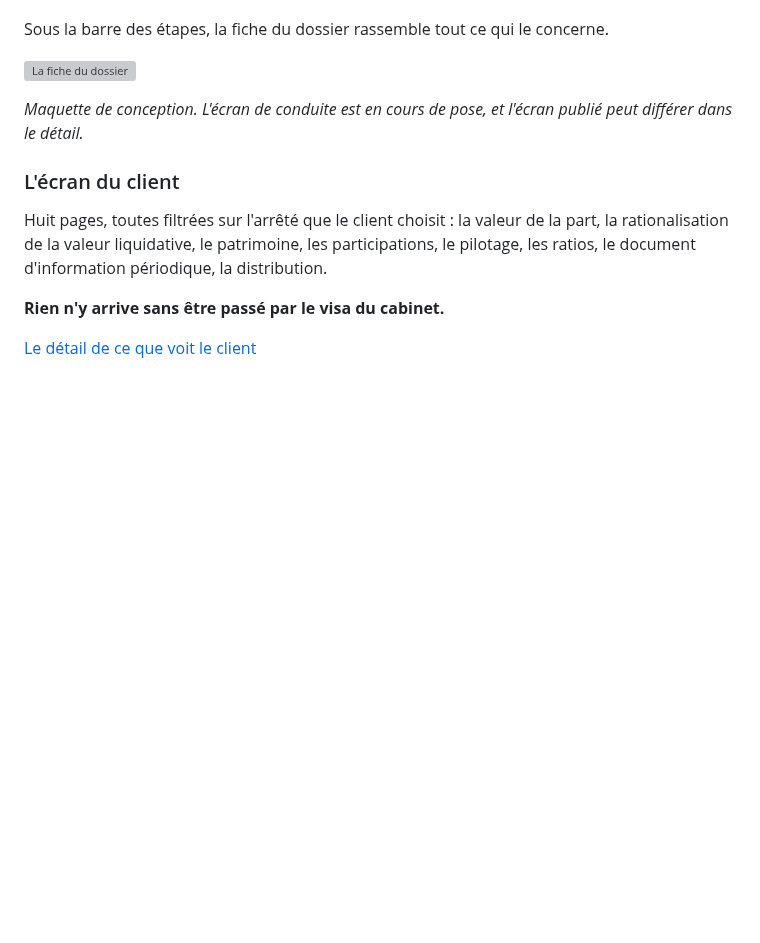
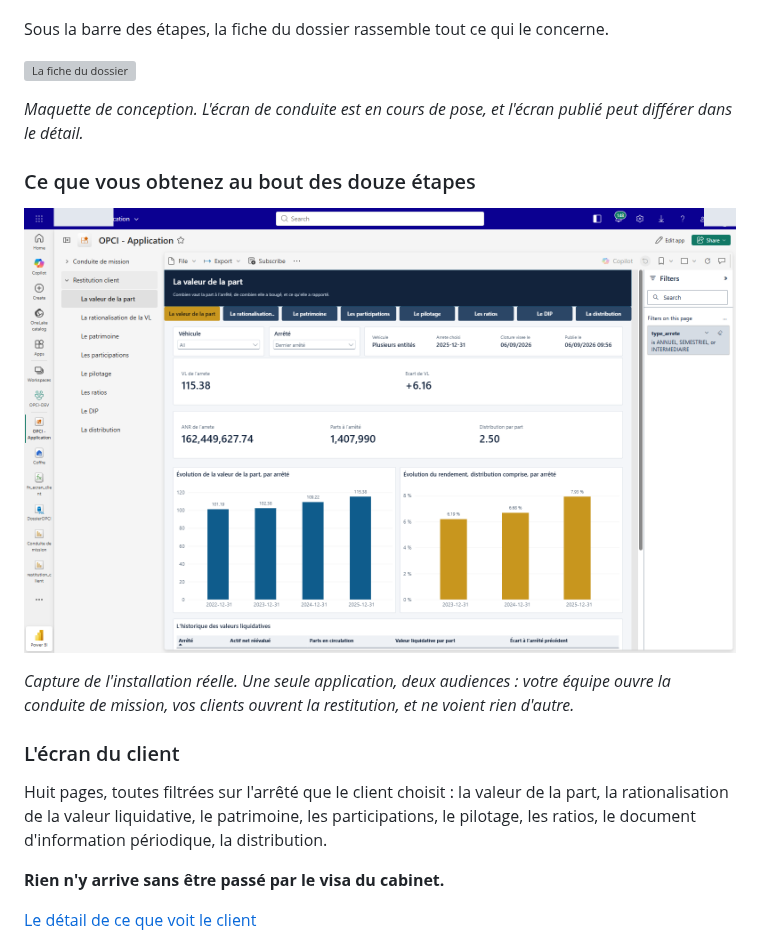
Before and after one commit to acs-buy/fabric-opci-ec, a Markdown page: README.md, the part around the change. Drawn GitHub-style; pictures changed too: captures/application-audiences.png (added); blank space fills up the shorter version; grey boxes are pictures that could not be loaded.

```diff
--- a/README.md
+++ b/README.md
@@ -294,6 +294,13 @@ Sous la barre des étapes, la fiche du dossier rassemble tout ce qui le concerne
 *Maquette de conception. L'écran de conduite est en cours de pose, et l'écran publié peut différer
 dans le détail.*
 
+### Ce que vous obtenez au bout des douze étapes
+
+![L'application et ses deux audiences](captures/application-audiences.png)
+
+*Capture de l'installation réelle. Une seule application, deux audiences : votre équipe ouvre la
+conduite de mission, vos clients ouvrent la restitution, et ne voient rien d'autre.*
+
 ### L'écran du client
 
 Huit pages, toutes filtrées sur l'arrêté que le client choisit : la valeur de la part, la
```
Also changed, not shown: docs/comprendre/03-ce-que-voit-le-client.md (+6 -0 lines), docs/faire/etape-11-publier-les-applications.md (+12 -0 lines), captures/application-volet.png (added).
